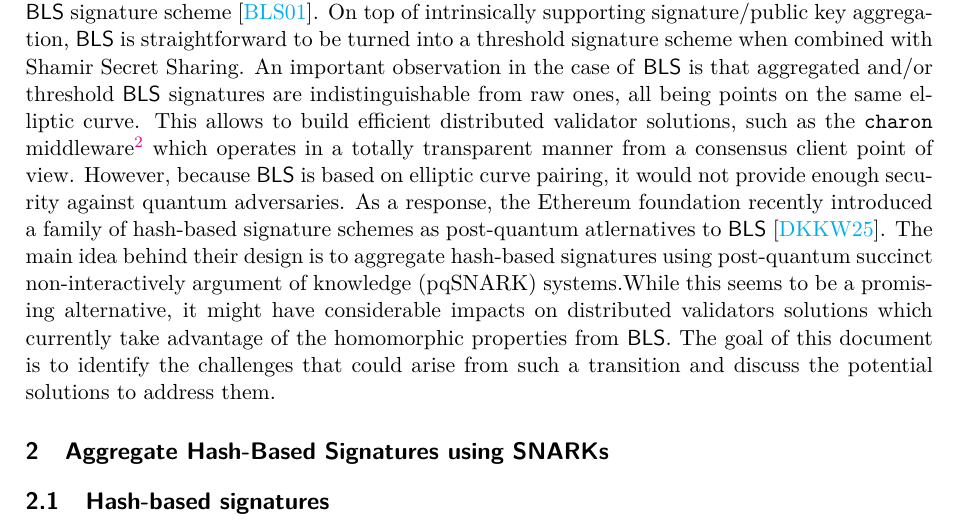
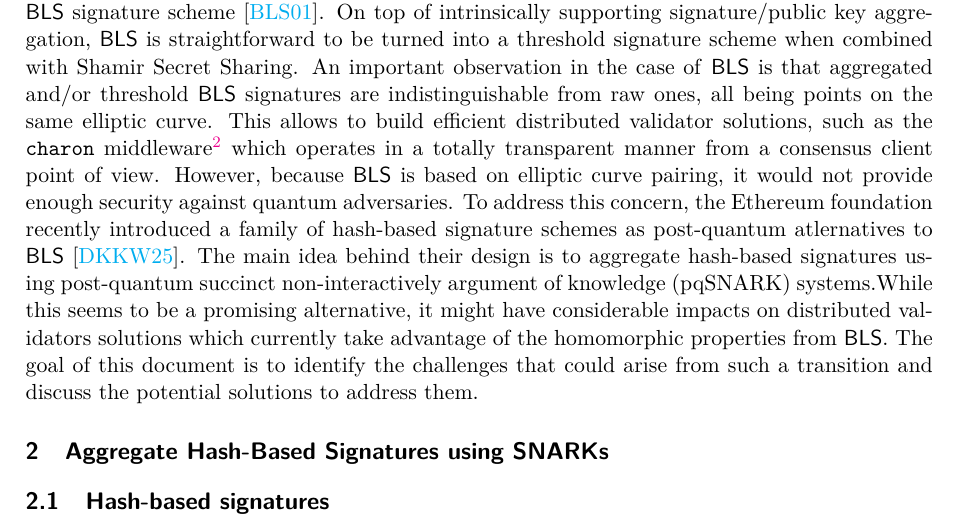
Before and after one commit to ObolNetwork/pqdv, a LaTeX document (doc/main.tex, which reads doc/1_intro.tex): part of page 2 of 6, cut so that both start at the same text. Compiled offline with pdfLaTeX.

Commit message:
Rewording

```diff
--- a/doc/1_intro.tex
+++ b/doc/1_intro.tex
@@ -18,7 +18,7 @@ This allows to build efficient distributed validator solutions, such as the \tex
 %In this configuration, the validator client is in charge of signing duties while the middleware
 %Interestingly in that case threshold signatures operate in the shades, without the knowledge of the upstream and downstream clients.
 However, because \BLS is based on elliptic curve pairing, it would not provide enough security against quantum adversaries.
-As a response, the Ethereum foundation recently introduced a family of hash-based signature schemes as post-quantum atlernatives to \BLS~\cite{cryptoeprint:2025/055}.
+To address this concern, the Ethereum foundation recently introduced a family of hash-based signature schemes as post-quantum atlernatives to \BLS~\cite{cryptoeprint:2025/055}.
 The main idea behind their design is to aggregate hash-based signatures using post-quantum succinct non-interactively argument of knowledge (pqSNARK) systems.%, an approach which has already been explored in a previous work~\cite{agg-hash-based-starks}.
 While this seems to be a promising alternative, it might have considerable impacts on distributed validators solutions which currently take advantage of the homomorphic properties from \BLS.
 The goal of this document is to identify the challenges that could arise from such a transition and discuss the potential solutions to address them.
```
